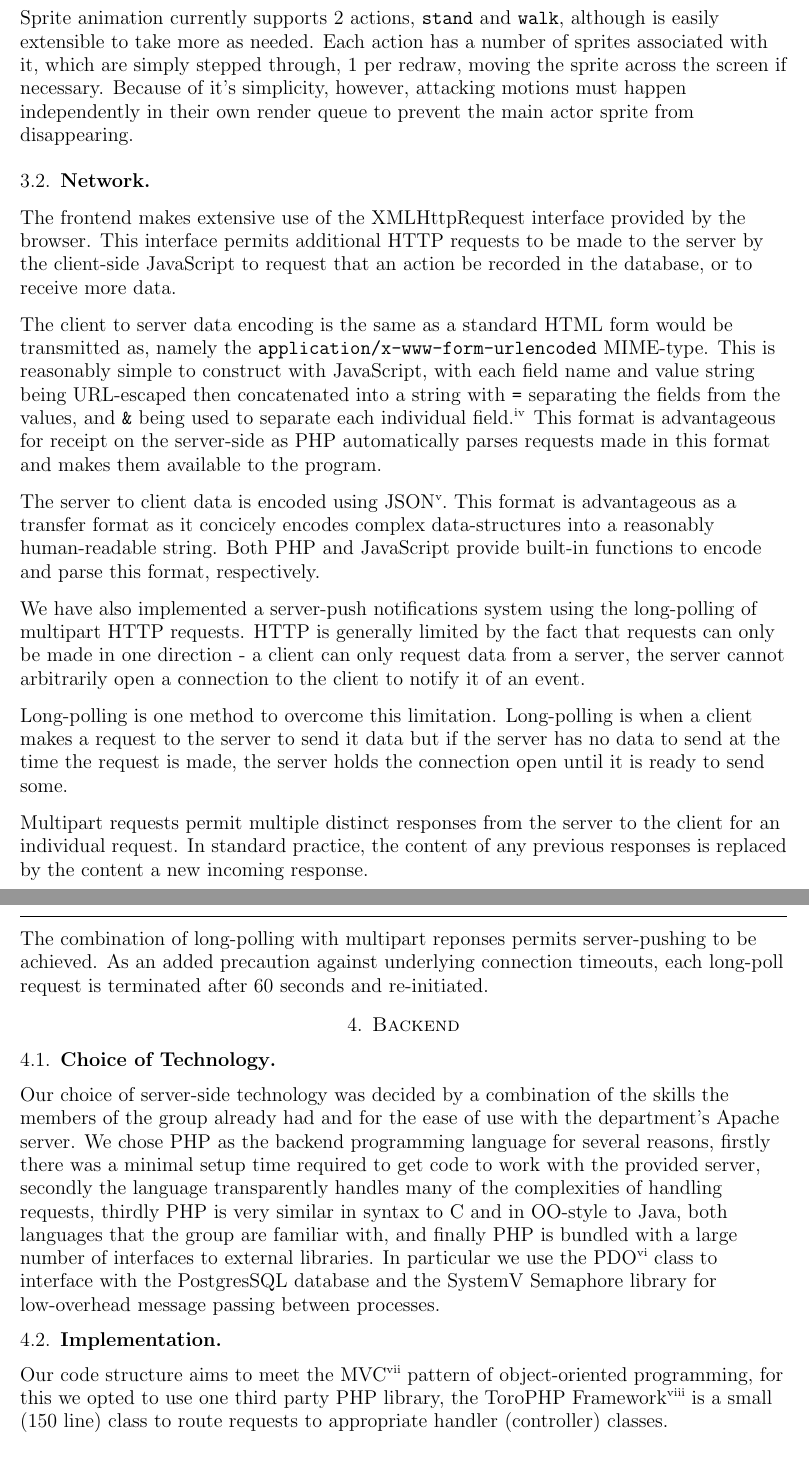
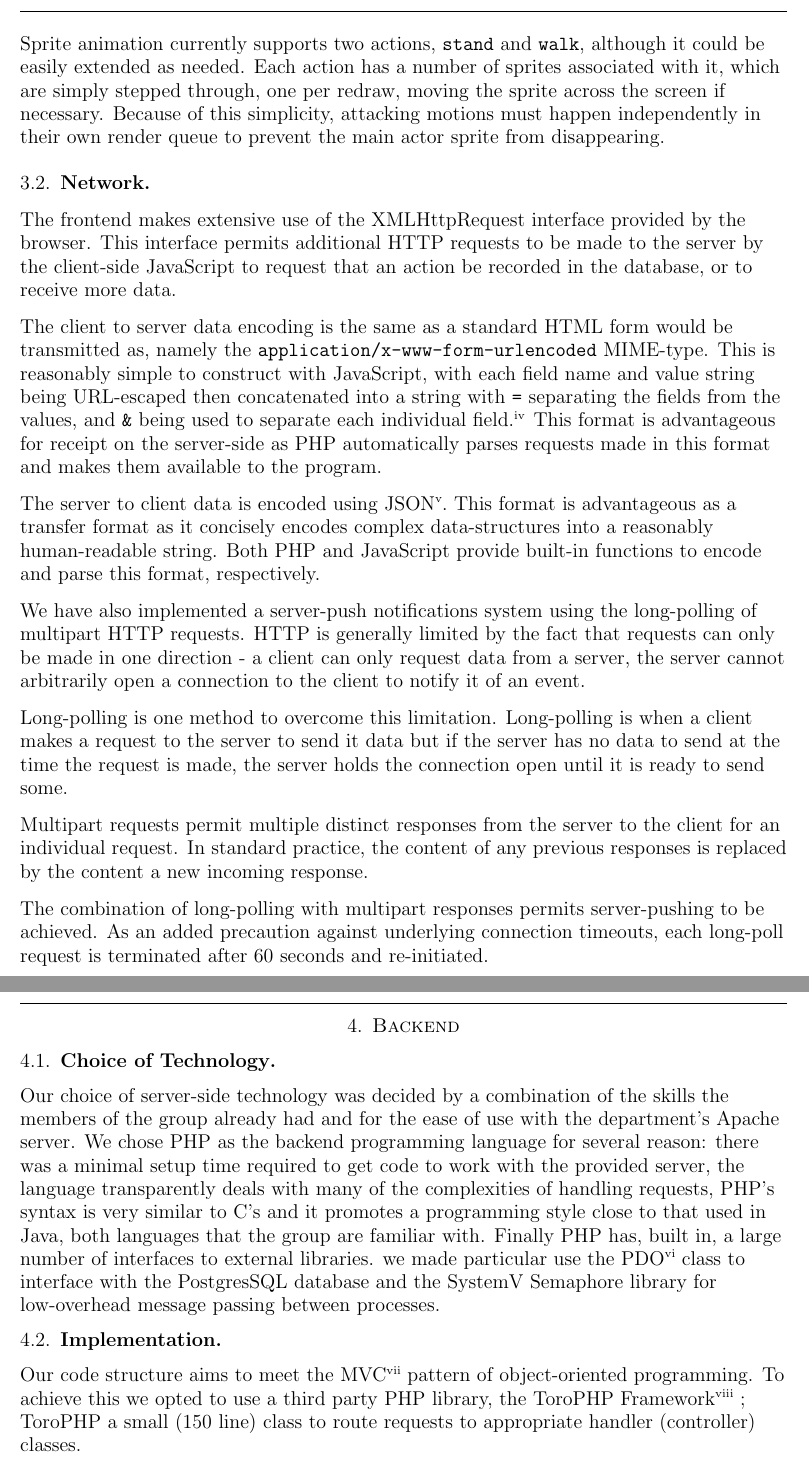
Before and after one commit to IgnoredAmbience/web-game-lab, a LaTeX paper (report/report.tex): two parts of pages 3 and 4 of 4, joined at a grey line, cut so that both start at the same text. Compiled offline with pdfLaTeX.

Commit message:
Tidied up some grammar spelling etc

```diff
--- a/report/report.tex
+++ b/report/report.tex
@@ -129,11 +128,11 @@ some key changes.
         those to build the larger background, which is considerably more
         performant.
 
-        Sprite animation currently supports 2 actions, \verb/stand/ and
-        \verb/walk/, although is easily extensible to take more as needed. Each
+        Sprite animation currently supports two actions, \verb/stand/ and
+        \verb/walk/, although it could be easily extended as needed. Each
         action has a number of sprites associated with it, which are simply
-        stepped through, 1 per redraw, moving the sprite across the screen if
-        necessary. Because of it's simplicity, however, attacking motions must
+        stepped through, one per redraw, moving the sprite across the screen if
+        necessary. Because of this simplicity, attacking motions must
         happen independently in their own render queue to prevent the main
         actor sprite from disappearing.
       \end{flushleft}
@@ -157,7 +156,7 @@ some key changes.
 
       The server to client data is encoded using JSON\footnote{JavaScript Object
       Notation}. This format is advantageous as a transfer format as it
-      concicely encodes complex data-structures into a reasonably human-readable
+      concisely encodes complex data-structures into a reasonably human-readable
       string. Both PHP and JavaScript provide built-in functions to encode and
       parse this format, respectively.
 
@@ -177,7 +176,7 @@ some key changes.
       the client for an individual request. In standard practice, the content of
       any previous responses is replaced by the content a new incoming response.
 
-      The combination of long-polling with multipart reponses permits
+      The combination of long-polling with multipart responses permits
       server-pushing to be achieved. As an added precaution against underlying
       connection timeouts, each long-poll request is terminated after 60 seconds
       and re-initiated.
@@ -188,13 +187,13 @@ some key changes.
       Our choice of server-side technology was decided by a combination of the
       skills the members of the group already had and for the ease of use with
       the department's Apache server. We chose PHP as the backend programming
-      language for several reasons, firstly there was a minimal setup time
-      required to get code to work with the provided server, secondly the
-      language transparently handles many of the complexities of handling
-      requests, thirdly PHP is very similar in syntax to C and in OO-style to
-      Java, both languages that the group are familiar with, and finally PHP is
-      bundled with a large number of interfaces to external libraries.  In
-      particular we use the PDO\footnote{PHP Data Objects} class to interface
+      language for several reason: there was a minimal setup time
+      required to get code to work with the provided server, the
+      language transparently deals with many of the complexities of handling
+      requests, PHP's syntax is very similar to C's and it promotes a programming style close to
+      that used in Java, both languages that the group are familiar with. Finally
+      PHP has, built in, a large number of interfaces to external libraries. we made
+      particular use the PDO\footnote{PHP Data Objects} class to interface
       with the PostgresSQL database and the SystemV Semaphore library for
       low-overhead message passing between processes.
     \end{flushleft}
@@ -202,10 +201,10 @@ some key changes.
   \subsection{Implementation}
     \begin{flushleft}
       Our code structure aims to meet the MVC\footnote{Model View Controller}
-      pattern of object-oriented programming, for this we opted to use one third
+      pattern of object-oriented programming. To achieve this we opted to use a third
       party PHP library, the ToroPHP Framework\footnote{http://www.toroweb.org/,
       the code is assumed to be freely licenced as all documentation implies so}
-      is a small (150 line) class to route requests to appropriate handler
+      ; ToroPHP a small (150 line) class to route requests to appropriate handler
       (controller) classes.
 
       We implemented a basic object-relational mapping class to make database
```
Also changed, not shown: report/report.tex (21 more changed lines).
